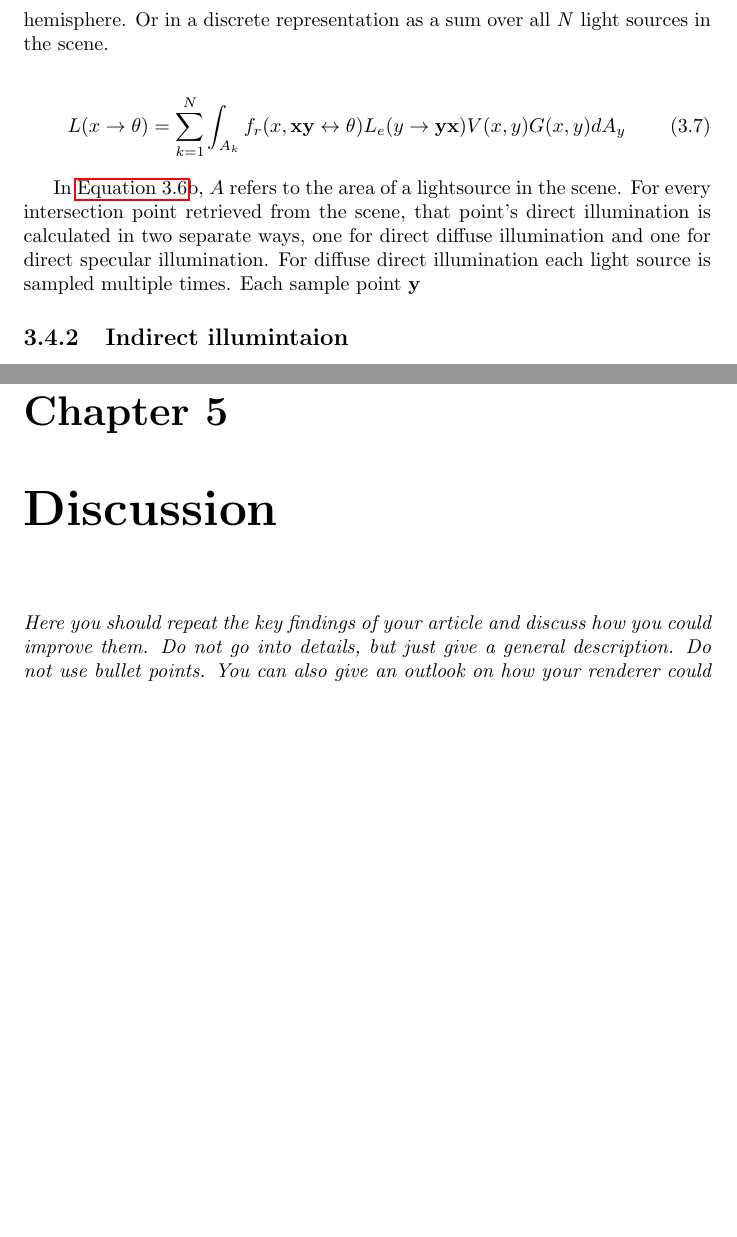
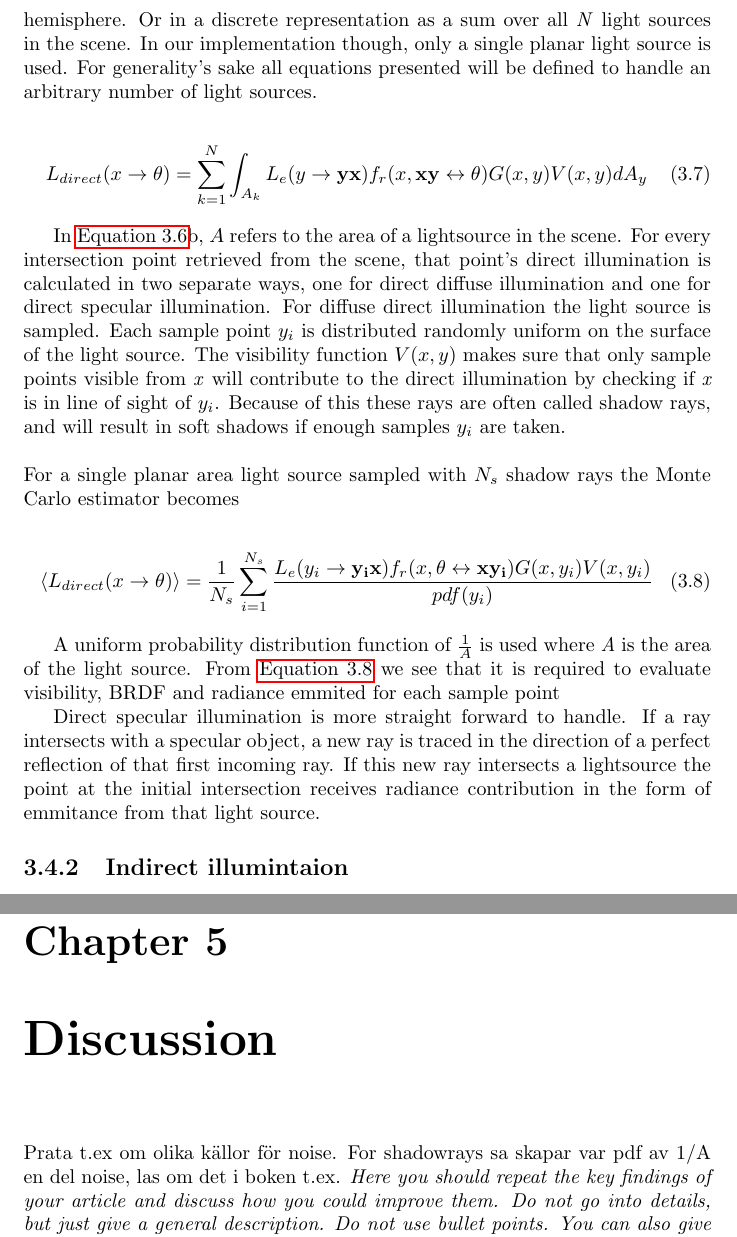
Before and after one commit to johanbecknoren/schumacher, a LaTeX document (report/schumacher.tex): two parts of pages 11 and 13 of 14, joined at a grey line, cut so that both start at the same text, the shorter picture padded with empty space. Compiled offline with pdfLaTeX.

Commit message:
More text

```diff
--- a/report/schumacher.tex
+++ b/report/schumacher.tex
@@ -234,14 +234,33 @@ L_{indirect}(x \rightarrow \theta) = \int_{\Omega_x}  f_r(x, \Phi \rightarrow \t
 The term $L_{direct}(x \rightarrow \theta)$ expresses the contribution from light sources directly.
 Since the term $L_{direct}(x \rightarrow \theta)$ is only non-zero for light sources, we can describe the direct illumination contribution as in \autoref{eq:rendering_eq_split}b, which is an integral over the area of the light sources in the scene instead of an integral over the hemisphere.
 Or in a discrete representation as a sum over all \emph{N} light sources in the scene.
+In our implementation though, only a single planar light source is used.
+For generality's sake all equations presented will be defined to handle an arbitrary number of light sources.
 
 \begin{equation}
 \label{eq:disc_direct}
-L(x \rightarrow \theta) = \sum^{N}_{k=1} \int_{A_k} f_r(x, \mathbf{xy}\leftrightarrow \theta) L_e(y \rightarrow \mathbf{yx})V(x,y)G(x,y)dA_y
+L_{direct}(x \rightarrow \theta) = \sum^{N}_{k=1} \int_{A_k}L_e(y \rightarrow \mathbf{yx}) f_r(x, \mathbf{xy}\leftrightarrow \theta)G(x,y)V(x,y)dA_y
 \end{equation}
 
 In \autoref{eq:rendering_eq_split}b, $A$ refers to the area of a lightsource in the scene.
-For every intersection point retrieved from the scene, that point's direct illumination is calculated in two separate ways, one for direct diffuse illumination and one for direct specular illumination. For diffuse direct illumination each light source is sampled multiple times. Each sample point $\mathbf{y}$
+For every intersection point retrieved from the scene, that point's direct illumination is calculated in two separate ways, one for direct diffuse illumination and one for direct specular illumination.
+For diffuse direct illumination the light source is sampled.
+Each sample point $y_i$ is distributed randomly uniform on the surface of the light source.
+The visibility function $V(x,y)$ makes sure that only sample points visible from \emph{x} will contribute to the direct illumination by checking if \emph{x} is in line of sight of $y_i$.
+Because of this these rays are often called shadow rays, and will result in soft shadows if enough samples $y_i$ are taken. \\
+\\For a single planar area light source sampled with $N_s$ shadow rays the Monte Carlo estimator becomes
+
+\begin{equation}
+\label{eq:monte_carlo_direct}
+\langle L_{direct}(x \rightarrow \theta) \rangle = \frac{1}{N_s} \sum^{N_s}_{i=1} \frac{L_e(y_i \rightarrow \mathbf{y_ix}) f_r(x, \theta \leftrightarrow \mathbf{xy_i})G(x,y_i)V(x,y_i)}{pdf(y_i)}
+\end{equation}
+
+A uniform probability distribution function of $\frac{1}{A}$ is used where \emph{A} is the area of the light source.
+From \autoref{eq:monte_carlo_direct} we see that it is required to evaluate visibility, BRDF and radiance emmited for each sample point
+
+Direct specular illumination is more straight forward to handle.
+If a ray intersects with a specular object, a new ray is traced in the direction of a perfect reflection of that first incoming ray.
+If this new ray intersects a lightsource the point at the initial intersection receives radiance contribution in the form of emmitance from that light source.
 
 \subsection{Indirect illumintaion}
 \subsection{Reflection}
@@ -255,6 +274,7 @@ Length: about 5-6 pages .}
 
 
 \chapter{Discussion}
+Prata t.ex om olika källor för noise. For shadowrays sa skapar var pdf av 1/A en del noise, las om det i boken t.ex.
 \emph{Here you should repeat the key findings of your article and discuss how you could improve them.
 Do not go into details, but just give a general description.
 Do not use bullet points.
```
Also changed, not shown: report/schumacher.tex (4 more changed lines).
